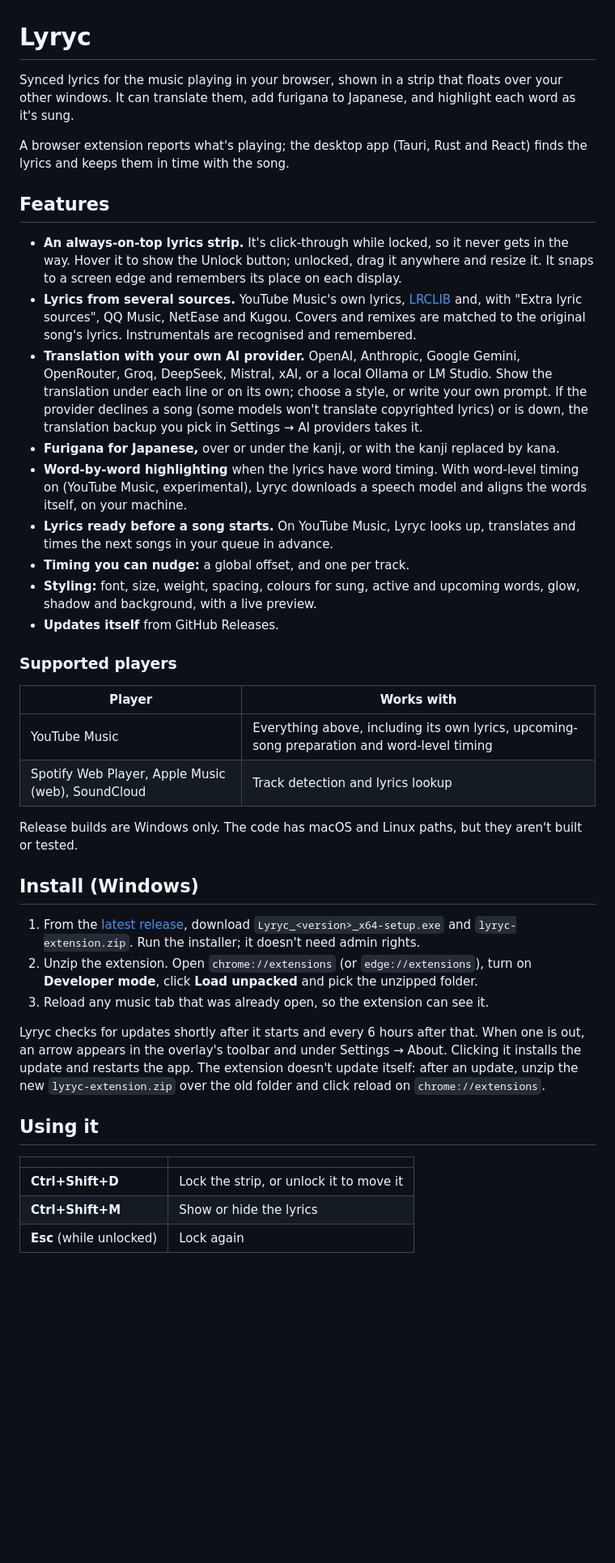
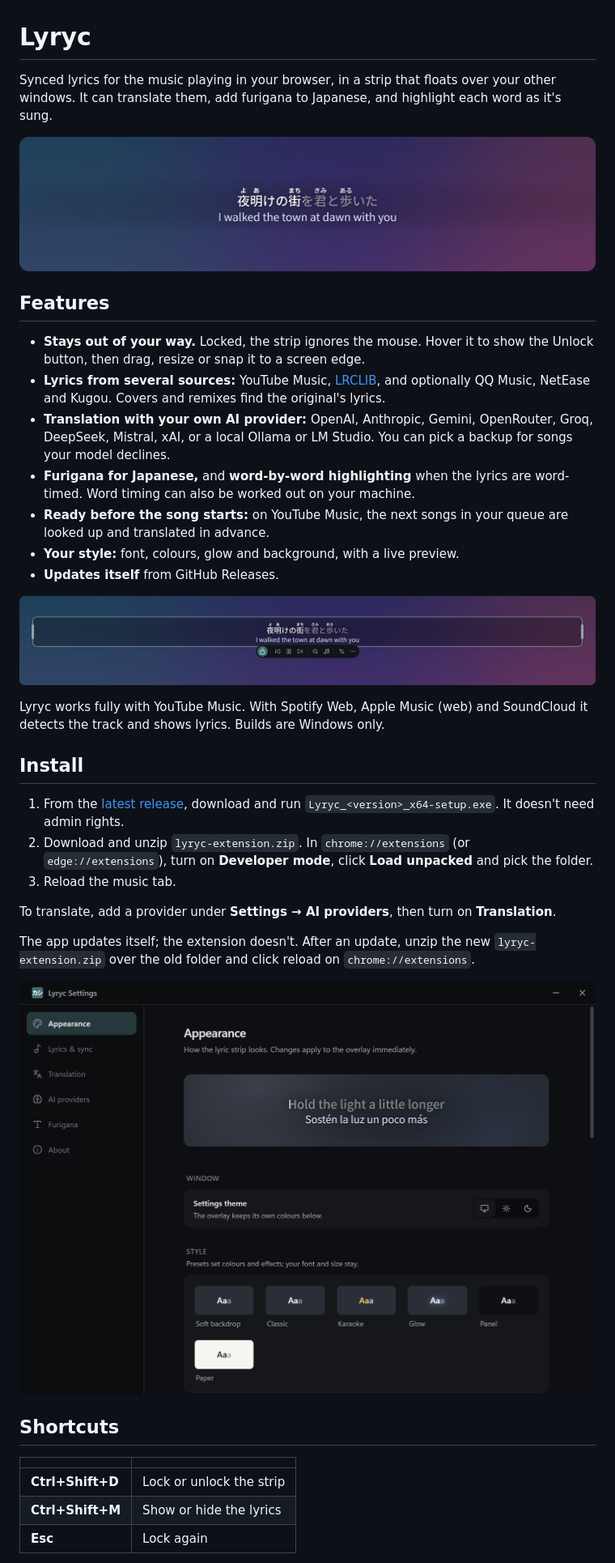
Before and after one commit to Error0229/Lyryc, a Markdown page: README.md, the part around one of its changes. Shown at 81% size. Rendered like a GitHub page; pictures changed too: docs/images/overlay.png (added), docs/images/settings.png (added), docs/images/unlocked.png (added); blank space fills up the shorter version.

```diff
--- a/README.md
+++ b/README.md
@@ -1,66 +1,55 @@
 # Lyryc
 
-Synced lyrics for the music playing in your browser, shown in a strip that floats
-over your other windows. It can translate them, add furigana to Japanese, and
+Synced lyrics for the music playing in your browser, in a strip that floats over
+your other windows. It can translate them, add furigana to Japanese, and
 highlight each word as it's sung.
 
-A browser extension reports what's playing; the desktop app (Tauri, Rust and
-React) finds the lyrics and keeps them in time with the song.
+![The lyric strip over the desktop: a Japanese line with furigana, half sung, and its English translation](docs/images/overlay.png)
 
 ## Features
 
-- **An always-on-top lyrics strip.** It's click-through while locked, so it never
-  gets in the way. Hover it to show the Unlock button; unlocked, drag it anywhere
-  and resize it. It snaps to a screen edge and remembers its place on each display.
-- **Lyrics from several sources.** YouTube Music's own lyrics, [LRCLIB](https://lrclib.net/)
-  and, with "Extra lyric sources", QQ Music, NetEase and Kugou. Covers and remixes
-  are matched to the original song's lyrics. Instrumentals are recognised and remembered.
-- **Translation with your own AI provider.** OpenAI, Anthropic, Google Gemini,
-  OpenRouter, Groq, DeepSeek, Mistral, xAI, or a local Ollama or LM Studio. Show the
-  translation under each line or on its own; choose a style, or write your own prompt.
-  If the provider declines a song (some models won't translate copyrighted lyrics)
-  or is down, the translation backup you pick in Settings → AI providers takes it.
-- **Furigana for Japanese,** over or under the kanji, or with the kanji replaced by kana.
-- **Word-by-word highlighting** when the lyrics have word timing. With word-level
-  timing on (YouTube Music, experimental), Lyryc downloads a speech model and
-  aligns the words itself, on your machine.
-- **Lyrics ready before a song starts.** On YouTube Music, Lyryc looks up, translates
-  and times the next songs in your queue in advance.
-- **Timing you can nudge:** a global offset, and one per track.
-- **Styling:** font, size, weight, spacing, colours for sung, active and upcoming
-  words, glow, shadow and background, with a live preview.
+- **Stays out of your way.** Locked, the strip ignores the mouse. Hover it to show
+  the Unlock button, then drag, resize or snap it to a screen edge.
+- **Lyrics from several sources:** YouTube Music, [LRCLIB](https://lrclib.net/),
+  and optionally QQ Music, NetEase and Kugou. Covers and remixes find the
+  original's lyrics.
+- **Translation with your own AI provider:** OpenAI, Anthropic, Gemini,
+  OpenRouter, Groq, DeepSeek, Mistral, xAI, or a local Ollama or LM Studio. You
+  can pick a backup for songs your model declines.
+- **Furigana for Japanese,** and **word-by-word highlighting** when the lyrics
+  are word-timed. Word timing can also be worked out on your machine.
+- **Ready before the song starts:** on YouTube Music, the next songs in your
+  queue are looked up and translated in advance.
+- **Your style:** font, colours, glow and background, with a live preview.
 - **Updates itself** from GitHub Releases.
 
-### Supported players
+![Unlocked: the strip's border and toolbar, for moving it and controlling playback](docs/images/unlocked.png)
 
-| Player | Works with |
-| --- | --- |
-| YouTube Music | Everything above, including its own lyrics, upcoming-song preparation and word-level timing |
-| Spotify Web Player, Apple Music (web), SoundCloud | Track detection and lyrics lookup |
+Lyryc works fully with YouTube Music. With Spotify Web, Apple Music (web) and
+SoundCloud it detects the track and shows lyrics. Builds are Windows only.
 
-Release builds are Windows only. The code has macOS and Linux paths, but they
-aren't built or tested.
-
-## Install (Windows)
+## Install
 
 1. From the [latest release](https://github.com/Error0229/Lyryc/releases/latest),
-   download `Lyryc_<version>_x64-setup.exe` and `lyryc-extension.zip`. Run the
-   installer; it doesn't need admin rights.
-2. Unzip the extension. Open `chrome://extensions` (or `edge://extensions`), turn on
-   **Developer mode**, click **Load unpacked** and pick the unzipped folder.
-3. Reload any music tab that was already open, so the extension can see it.
+   download and run `Lyryc_<version>_x64-setup.exe`. It doesn't need admin rights.
+2. Download and unzip `lyryc-extension.zip`. In `chrome://extensions` (or
+   `edge://extensions`), turn on **Developer mode**, click **Load unpacked** and
+   pick the folder.
+3. Reload the music tab.
 
-Lyryc checks for updates shortly after it starts and every 6 hours after that. When
-one is out, an arrow appears in the overlay's toolbar and under Settings → About.
-Clicking it installs the update and restarts the app. The extension doesn't update
-itself: after an update, unzip the new `lyryc-extension.zip` over the old folder and
-click reload on `chrome://extensions`.
+To translate, add a provider under **Settings → AI providers**, then turn on
+**Translation**.
 
-## Using it
+The app updates itself; the extension doesn't. After an update, unzip the new
+`lyryc-extension.zip` over the old folder and click reload on `chrome://extensions`.
+
+![The settings window's Appearance page: a live preview and style presets](docs/images/settings.png)
+
+## Shortcuts
 
 | | |
 | --- | --- |
-| **Ctrl+Shift+D** | Lock the strip, or unlock it to move it |
+| **Ctrl+Shift+D** | Lock or unlock the strip |
 | **Ctrl+Shift+M** | Show or hide the lyrics |
-| **Esc** (while unlocked) | Lock again |
+| **Esc** | Lock again |
 
```
Also changed, not shown: other parts of README.md (+22 -83 lines), docs/releasing.md (added, +12 -0 lines).
